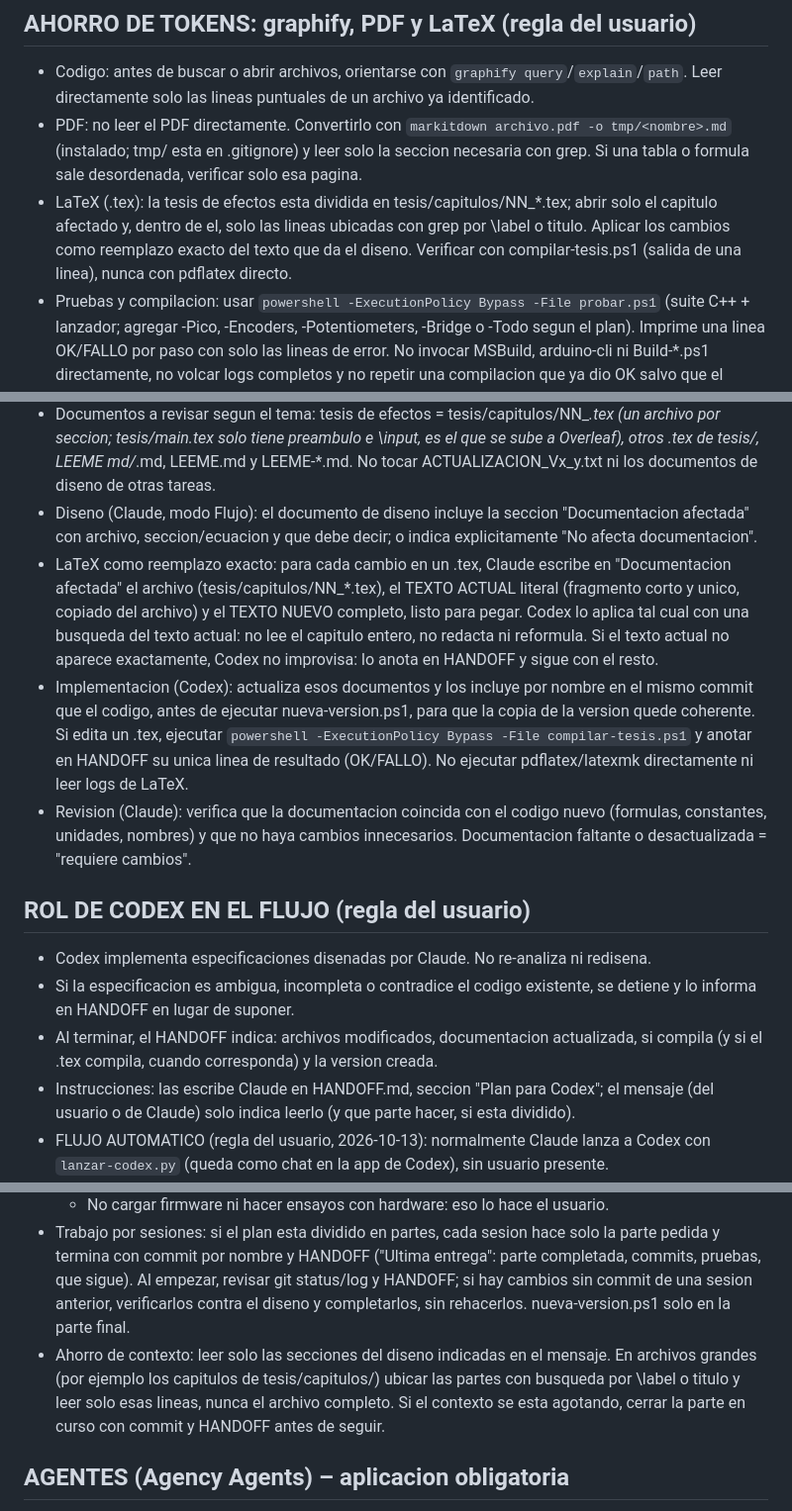
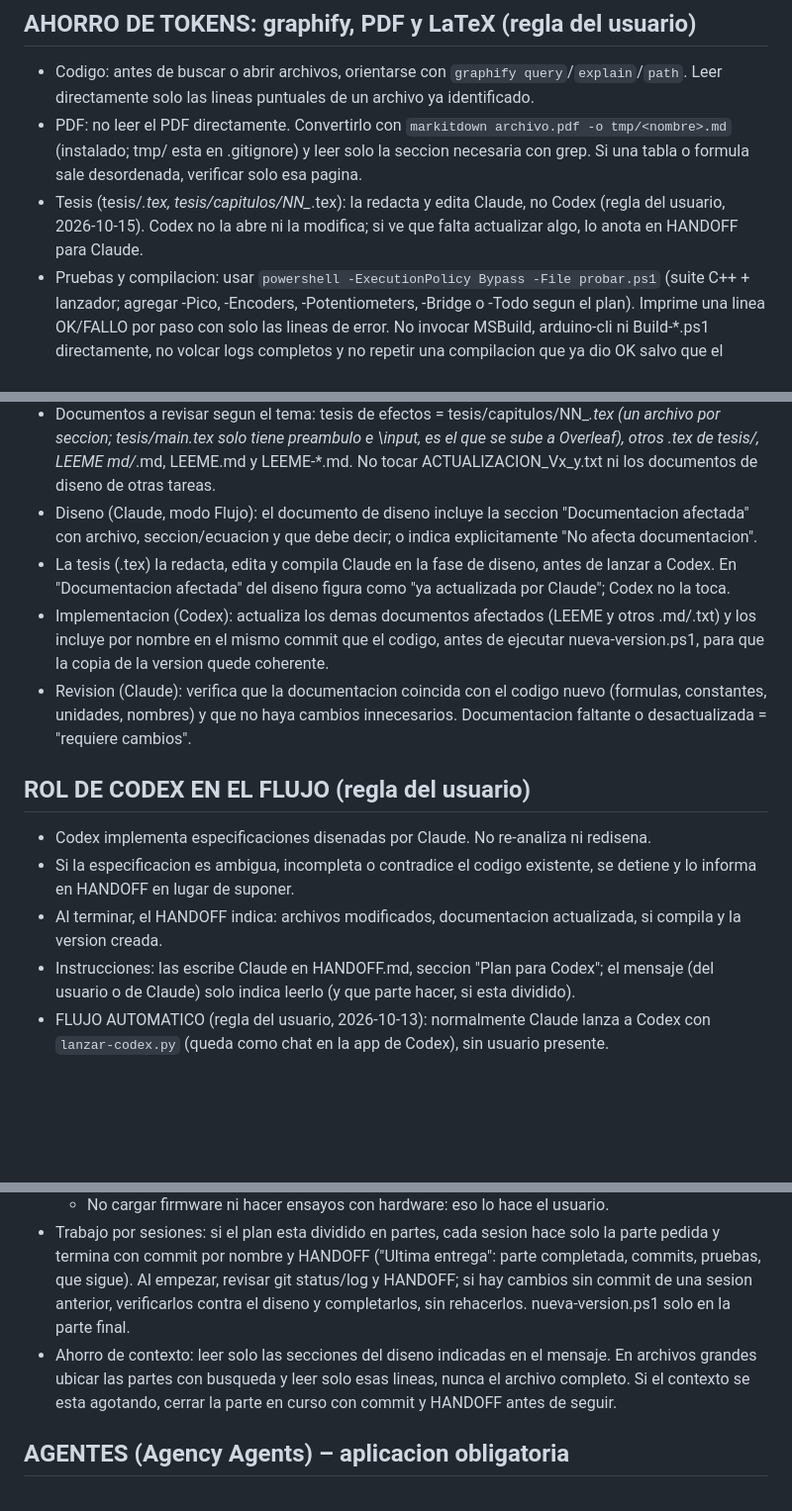
Before and after one commit to LucasN01/MY-FFB-YOKE, a Markdown page: AGENTS.md, 3 parts joined by grey strips. Shown at 99% size. Rendered like a GitHub page; blank space fills up the shorter version.

Commit message:
Reglas: la tesis la redacta y edita Claude en el diseno; Codex no la toca
Co-Authored-By: Claude Opus 5.5 <noreply@anthropic.com>

```diff
--- a/AGENTS.md
+++ b/AGENTS.md
@@ -14,7 +14,7 @@ Rules:
 ## AHORRO DE TOKENS: graphify, PDF y LaTeX (regla del usuario)
 - Codigo: antes de buscar o abrir archivos, orientarse con `graphify query`/`explain`/`path`. Leer directamente solo las lineas puntuales de un archivo ya identificado.
 - PDF: no leer el PDF directamente. Convertirlo con `markitdown archivo.pdf -o tmp/<nombre>.md` (instalado; tmp/ esta en .gitignore) y leer solo la seccion necesaria con grep. Si una tabla o formula sale desordenada, verificar solo esa pagina.
-- LaTeX (.tex): la tesis de efectos esta dividida en tesis/capitulos/NN_*.tex; abrir solo el capitulo afectado y, dentro de el, solo las lineas ubicadas con grep por \label o titulo. Aplicar los cambios como reemplazo exacto del texto que da el diseno. Verificar con compilar-tesis.ps1 (salida de una linea), nunca con pdflatex directo.
+- Tesis (tesis/*.tex, tesis/capitulos/NN_*.tex): la redacta y edita Claude, no Codex (regla del usuario, 2026-10-15). Codex no la abre ni la modifica; si ve que falta actualizar algo, lo anota en HANDOFF para Claude.
 - Pruebas y compilacion: usar `powershell -ExecutionPolicy Bypass -File probar.ps1` (suite C++ + lanzador; agregar -Pico, -Encoders, -Potentiometers, -Bridge o -Todo segun el plan). Imprime una linea OK/FALLO por paso con solo las lineas de error. No invocar MSBuild, arduino-cli ni Build-*.ps1 directamente, no volcar logs completos y no repetir una compilacion que ya dio OK salvo que el codigo haya cambiado. En HANDOFF copiar solo esas lineas de resultado.
 - Versionado: ejecutar nueva-version.ps1 siempre desde PowerShell (si falla la copia, el script lo detecta, borra la etiqueta y se repite).
 
@@ -43,21 +43,21 @@ Cuando un cambio de codigo modifica algo que esta descripto en documentacion (.m
 - Solo cuando sea necesario: actualizar unicamente los documentos cuyo contenido queda incorrecto o incompleto por el cambio, y solo las partes afectadas. No reescribir, reformatear ni "mejorar" documentos por las dudas.
 - Documentos a revisar segun el tema: tesis de efectos = tesis/capitulos/NN_*.tex (un archivo por seccion; tesis/main.tex solo tiene preambulo e \input, es el que se sube a Overleaf), otros .tex de tesis/, LEEME md/*.md, LEEME.md y LEEME-*.md. No tocar ACTUALIZACION_Vx_y.txt ni los documentos de diseno de otras tareas.
 - Diseno (Claude, modo Flujo): el documento de diseno incluye la seccion "Documentacion afectada" con archivo, seccion/ecuacion y que debe decir; o indica explicitamente "No afecta documentacion".
-- LaTeX como reemplazo exacto: para cada cambio en un .tex, Claude escribe en "Documentacion afectada" el archivo (tesis/capitulos/NN_*.tex), el TEXTO ACTUAL literal (fragmento corto y unico, copiado del archivo) y el TEXTO NUEVO completo, listo para pegar. Codex lo aplica tal cual con una busqueda del texto actual: no lee el capitulo entero, no redacta ni reformula. Si el texto actual no aparece exactamente, Codex no improvisa: lo anota en HANDOFF y sigue con el resto.
-- Implementacion (Codex): actualiza esos documentos y los incluye por nombre en el mismo commit que el codigo, antes de ejecutar nueva-version.ps1, para que la copia de la version quede coherente. Si edita un .tex, ejecutar `powershell -ExecutionPolicy Bypass -File compilar-tesis.ps1` y anotar en HANDOFF su unica linea de resultado (OK/FALLO). No ejecutar pdflatex/latexmk directamente ni leer logs de LaTeX.
+- La tesis (.tex) la redacta, edita y compila Claude en la fase de diseno, antes de lanzar a Codex. En "Documentacion afectada" del diseno figura como "ya actualizada por Claude"; Codex no la toca.
+- Implementacion (Codex): actualiza los demas documentos afectados (LEEME y otros .md/.txt) y los incluye por nombre en el mismo commit que el codigo, antes de ejecutar nueva-version.ps1, para que la copia de la version quede coherente.
 - Revision (Claude): verifica que la documentacion coincida con el codigo nuevo (formulas, constantes, unidades, nombres) y que no haya cambios innecesarios. Documentacion faltante o desactualizada = "requiere cambios".
 
 ## ROL DE CODEX EN EL FLUJO (regla del usuario)
 - Codex implementa especificaciones disenadas por Claude. No re-analiza ni redisena.
 - Si la especificacion es ambigua, incompleta o contradice el codigo existente, se detiene y lo informa en HANDOFF en lugar de suponer.
-- Al terminar, el HANDOFF indica: archivos modificados, documentacion actualizada, si compila (y si el .tex compila, cuando corresponda) y la version creada.
+- Al terminar, el HANDOFF indica: archivos modificados, documentacion actualizada, si compila y la version creada.
 - Instrucciones: las escribe Claude en HANDOFF.md, seccion "Plan para Codex"; el mensaje (del usuario o de Claude) solo indica leerlo (y que parte hacer, si esta dividido).
 - FLUJO AUTOMATICO (regla del usuario, 2026-10-13): normalmente Claude lanza a Codex con `lanzar-codex.py` (queda como chat en la app de Codex), sin usuario presente.
   - No preguntar al usuario ni esperar respuesta: si algo es ambiguo, falta o contradice el codigo, o requiere una decision del usuario, anotarlo en HANDOFF ("Ultima entrega", linea que empiece con "BLOQUEO:"), commitear lo ya hecho que este verificado y terminar.
   - El ultimo mensaje de la sesion es un resumen corto: parte completada o BLOQUEO, commits, lineas OK/FALLO y version creada si corresponde. Claude lo lee al terminar.
   - No cargar firmware ni hacer ensayos con hardware: eso lo hace el usuario.
 - Trabajo por sesiones: si el plan esta dividido en partes, cada sesion hace solo la parte pedida y termina con commit por nombre y HANDOFF ("Ultima entrega": parte completada, commits, pruebas, que sigue). Al empezar, revisar git status/log y HANDOFF; si hay cambios sin commit de una sesion anterior, verificarlos contra el diseno y completarlos, sin rehacerlos. nueva-version.ps1 solo en la parte final.
-- Ahorro de contexto: leer solo las secciones del diseno indicadas en el mensaje. En archivos grandes (por ejemplo los capitulos de tesis/capitulos/) ubicar las partes con busqueda por \label o titulo y leer solo esas lineas, nunca el archivo completo. Si el contexto se esta agotando, cerrar la parte en curso con commit y HANDOFF antes de seguir.
+- Ahorro de contexto: leer solo las secciones del diseno indicadas en el mensaje. En archivos grandes ubicar las partes con busqueda y leer solo esas lineas, nunca el archivo completo. Si el contexto se esta agotando, cerrar la parte en curso con commit y HANDOFF antes de seguir.
 
 ## AGENTES (Agency Agents) – aplicacion obligatoria
 - Toda implementacion → Minimal Change Engineer: cambiar solo lo especificado. Sin refactorizaciones, renombres, reformateos ni "mejoras" adicionales. Lo que parezca mejorable se anota en HANDOFF como sugerencia, sin aplicarlo.
```
Also changed, not shown: CLAUDE.md (+4 -4 lines).
